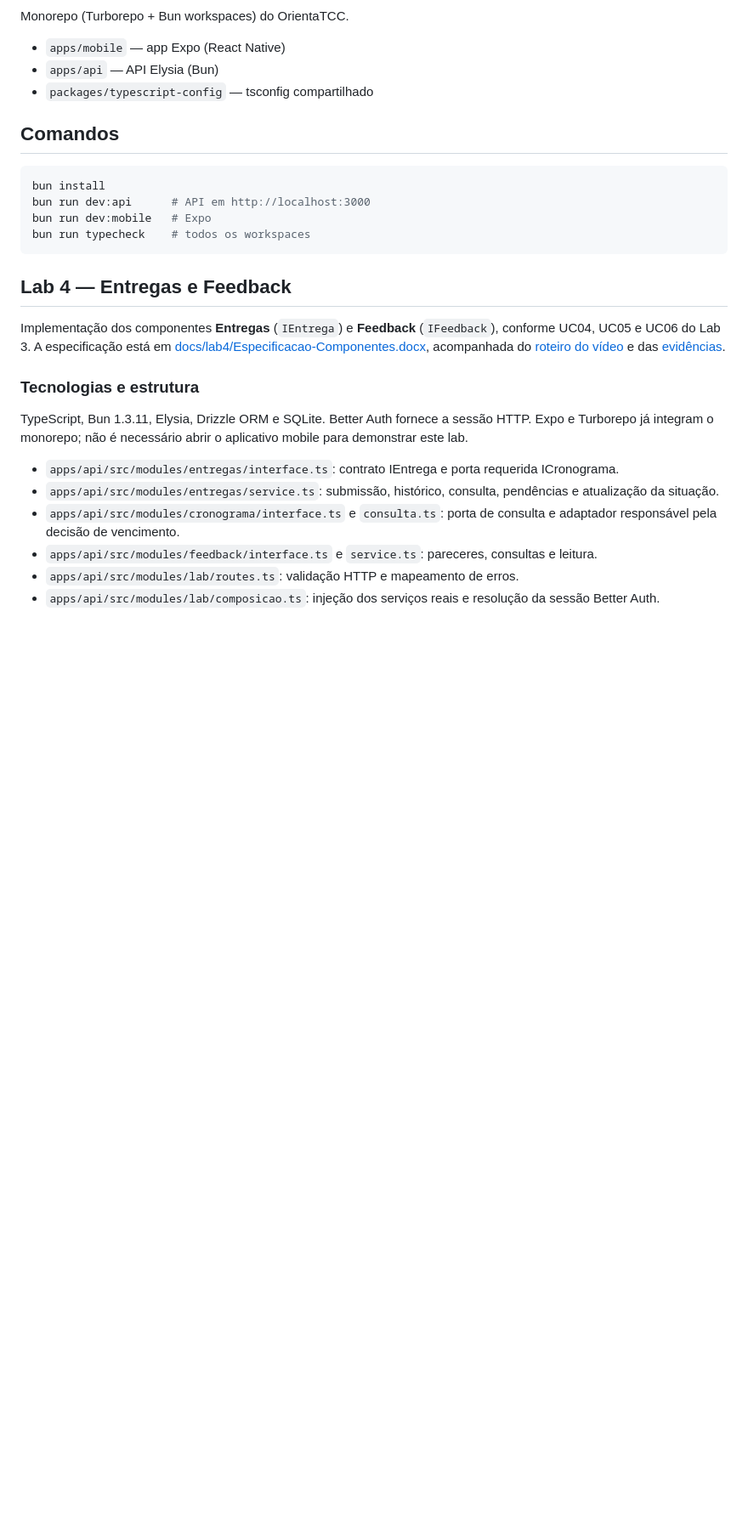
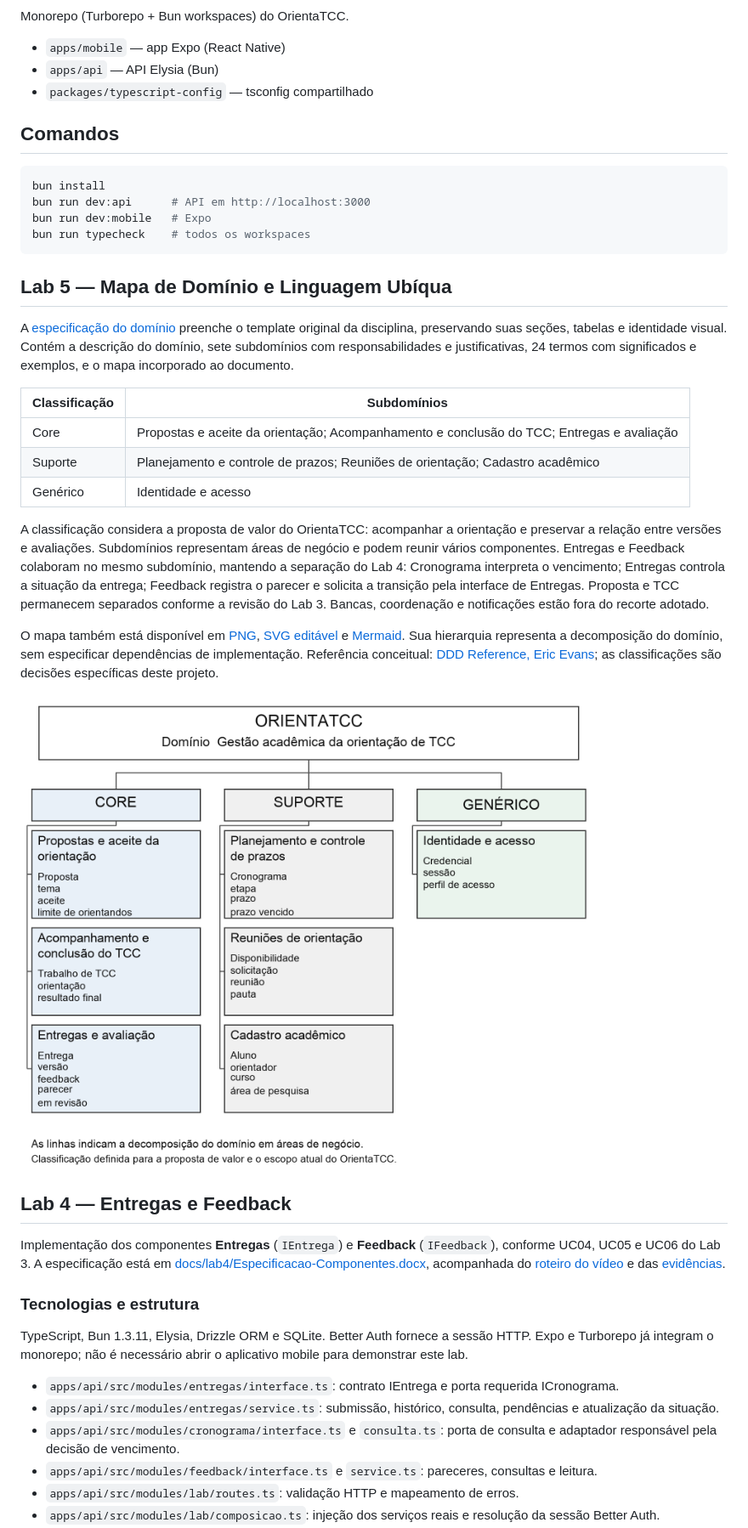
Before and after one commit to edson-optio/OrientaTCC, a Markdown page: README.md, the part around the change. Shown at 85% size. Drawn GitHub-style; pictures changed too: docs/lab5/Mapa-Dominio.png (added); blank space fills up the shorter version.

Commit message:
docs: adiciona mapa de dominio e linguagem ubiqua do Lab 5

````diff
--- a/README.md
+++ b/README.md
@@ -14,6 +14,22 @@ bun run dev:api      # API em http://localhost:3000
 bun run dev:mobile   # Expo
 bun run typecheck    # todos os workspaces
 ```
+
+## Lab 5 — Mapa de Domínio e Linguagem Ubíqua
+
+A [especificação do domínio](docs/lab5/Mapa-Dominio-OrientaTCC.docx) preenche o template original da disciplina, preservando suas seções, tabelas e identidade visual. Contém a descrição do domínio, sete subdomínios com responsabilidades e justificativas, 24 termos com significados e exemplos, e o mapa incorporado ao documento.
+
+| Classificação | Subdomínios |
+|---|---|
+| Core | Propostas e aceite da orientação; Acompanhamento e conclusão do TCC; Entregas e avaliação |
+| Suporte | Planejamento e controle de prazos; Reuniões de orientação; Cadastro acadêmico |
+| Genérico | Identidade e acesso |
+
+A classificação considera a proposta de valor do OrientaTCC: acompanhar a orientação e preservar a relação entre versões e avaliações. Subdomínios representam áreas de negócio e podem reunir vários componentes. Entregas e Feedback colaboram no mesmo subdomínio, mantendo a separação do Lab 4: Cronograma interpreta o vencimento; Entregas controla a situação da entrega; Feedback registra o parecer e solicita a transição pela interface de Entregas. Proposta e TCC permanecem separados conforme a revisão do Lab 3. Bancas, coordenação e notificações estão fora do recorte adotado.
+
+O mapa também está disponível em [PNG](docs/lab5/Mapa-Dominio.png), [SVG editável](docs/lab5/Mapa-Dominio.svg) e [Mermaid](docs/lab5/Mapa-Dominio.mmd). Sua hierarquia representa a decomposição do domínio, sem especificar dependências de implementação. Referência conceitual: [DDD Reference, Eric Evans](https://www.domainlanguage.com/wp-content/uploads/2016/05/DDD_Reference_2015-03.pdf); as classificações são decisões específicas deste projeto.
+
+![Mapa de Domínio do OrientaTCC](docs/lab5/Mapa-Dominio.png)
 
 ## Lab 4 — Entregas e Feedback
 
````
Also changed, not shown: 3 other files.
